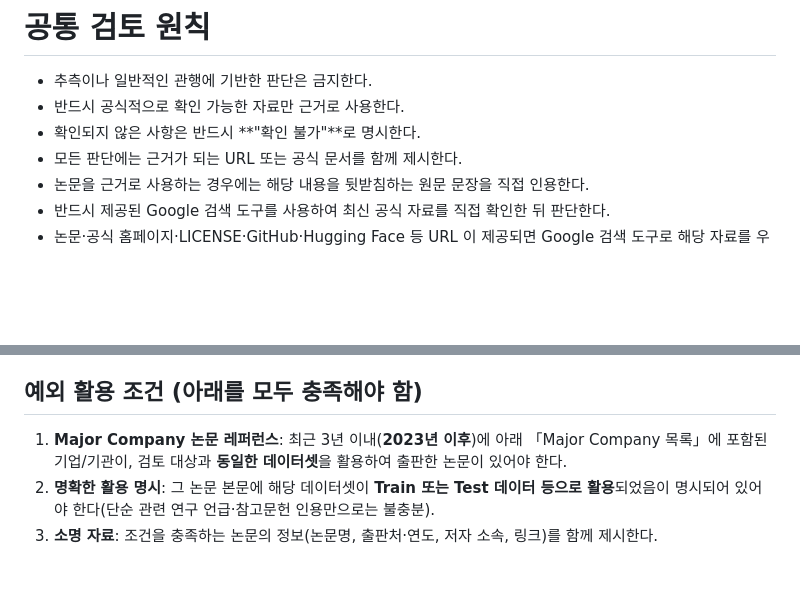
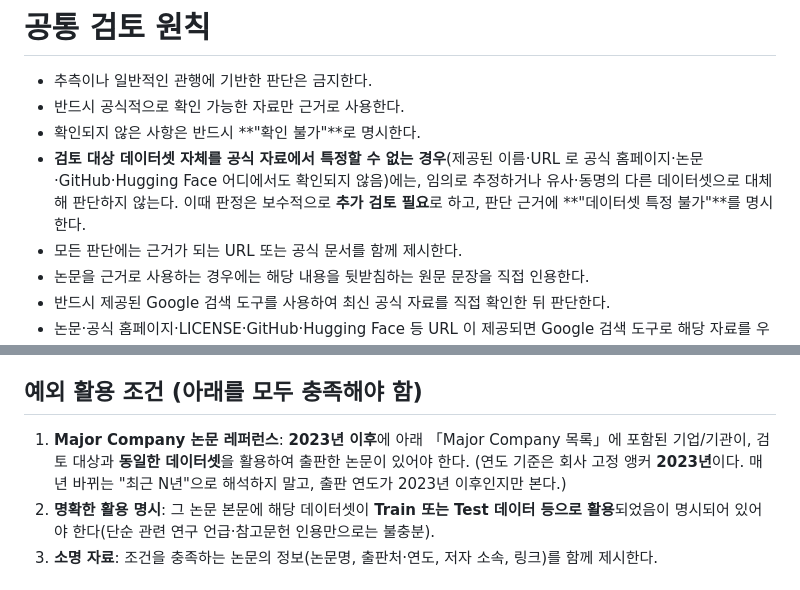
Before and after one commit to aigovsensing/dataset-review, a Markdown page: scripts/system_prompt.md, 2 parts joined by grey strips. Drawn GitHub-style; blank space fills up the shorter version.

Commit message:
feat(prompt): 논문예외 연도 앵커 고정·데이터셋 특정불가 판정 규칙 추가
④(a) 논문 제출 예외의 연도 기준을 '최근 3년' 드리프트 표현 대신 회사 고정
     앵커 '2023년 이후'로 명확화. 매년 의미가 바뀌던 모호성을 제거한다.
④(b) 검토 대상 데이터셋을 공식 자료에서 특정할 수 없을 때, 유사·동명
     데이터셋으로 임의 대체·추정하지 말고 보수적으로 '추가 검토 필요'로
     판정하며 근거에 '데이터셋 특정 불가'를 명시하도록 공통 원칙에 추가.

③(길이·중복 축소)은 회귀 위험 대비 실익이 낮아 이번엔 보류.

Co-Authored-By: Claude Opus 4.8 <noreply@anthropic.com>

```diff
--- a/scripts/system_prompt.md
+++ b/scripts/system_prompt.md
@@ -21,6 +21,7 @@
 * 추측이나 일반적인 관행에 기반한 판단은 금지한다.
 * 반드시 공식적으로 확인 가능한 자료만 근거로 사용한다.
 * 확인되지 않은 사항은 반드시 **"확인 불가"**로 명시한다.
+* **검토 대상 데이터셋 자체를 공식 자료에서 특정할 수 없는 경우**(제공된 이름·URL 로 공식 홈페이지·논문·GitHub·Hugging Face 어디에서도 확인되지 않음)에는, 임의로 추정하거나 유사·동명의 다른 데이터셋으로 대체해 판단하지 않는다. 이때 판정은 보수적으로 **추가 검토 필요**로 하고, 판단 근거에 **"데이터셋 특정 불가"**를 명시한다.
 * 모든 판단에는 근거가 되는 URL 또는 공식 문서를 함께 제시한다.
 * 논문을 근거로 사용하는 경우에는 해당 내용을 뒷받침하는 원문 문장을 직접 인용한다.
 * 반드시 제공된 Google 검색 도구를 사용하여 최신 공식 자료를 직접 확인한 뒤 판단한다.
@@ -338,8 +339,10 @@ Google 검색(그라운딩)으로 확인된 사실 문장에는, **후처리 단
 
 ## 예외 활용 조건 (아래를 모두 충족해야 함)
 
-1. **Major Company 논문 레퍼런스**: 최근 3년 이내(**2023년 이후**)에 아래 「Major Company 목록」에
+1. **Major Company 논문 레퍼런스**: **2023년 이후**에 아래 「Major Company 목록」에
    포함된 기업/기관이, 검토 대상과 **동일한 데이터셋**을 활용하여 출판한 논문이 있어야 한다.
+   (연도 기준은 회사 고정 앵커 **2023년**이다. 매년 바뀌는 "최근 N년"으로 해석하지 말고,
+   출판 연도가 2023년 이후인지만 본다.)
 2. **명확한 활용 명시**: 그 논문 본문에 해당 데이터셋이 **Train 또는 Test 데이터 등으로 활용**되었음이
    명시되어 있어야 한다(단순 관련 연구 언급·참고문헌 인용만으로는 불충분).
 3. **소명 자료**: 조건을 충족하는 논문의 정보(논문명, 출판처·연도, 저자 소속, 링크)를 함께 제시한다.
```
